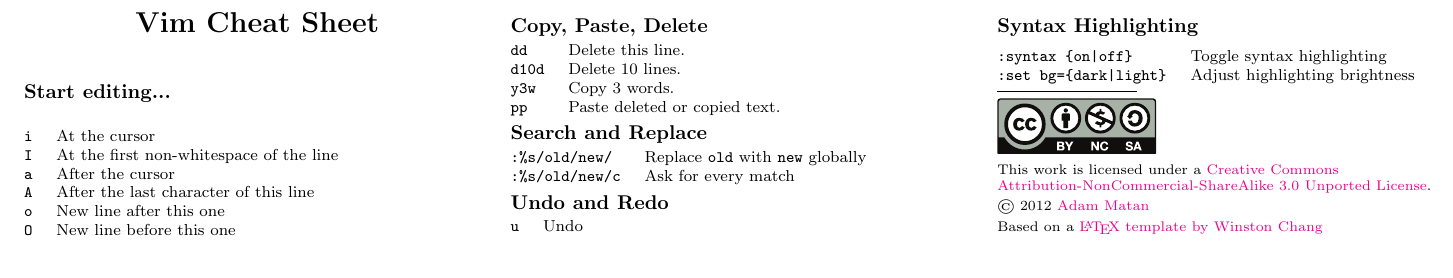
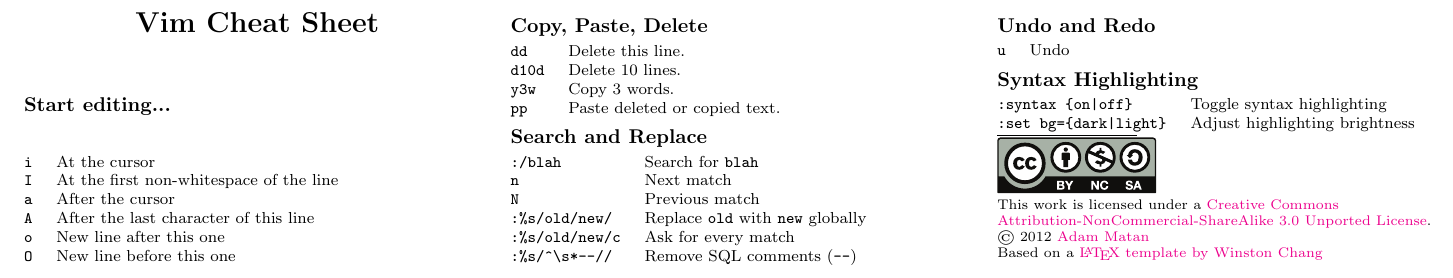
Before and after one commit to adamatan/Cheat-Sheets, a LaTeX document (vim_cheat_sheet.tex): part of the page, cut so that both start at the same text. Compiled offline with pdfLaTeX.

Commit message:
Added contents

```diff
--- a/vim_cheat_sheet.tex
+++ b/vim_cheat_sheet.tex
@@ -123,8 +122,12 @@
 
 \subsection{Search and Replace}
 \begin{tabular}{@{}ll@{}}
+\verb!:/blah!		         & Search for \verb!blah!\\
+\verb!n!   		             & Next match\\
+\verb!N!		             & Previous match\\
 \verb!:%s/old/new/!          & Replace \verb!old! with \verb!new! globally\\
 \verb!:%s/old/new/c!         & Ask for every match\\
+\verb!:%s/^\s*--//!          & Remove SQL comments (\verb!--!)\\
 \end{tabular}
 
 \subsection{Undo and Redo}
```
Also changed, not shown: vim_cheat_sheet.pdf, vim_cheat_sheet.tex (1 more changed lines).
